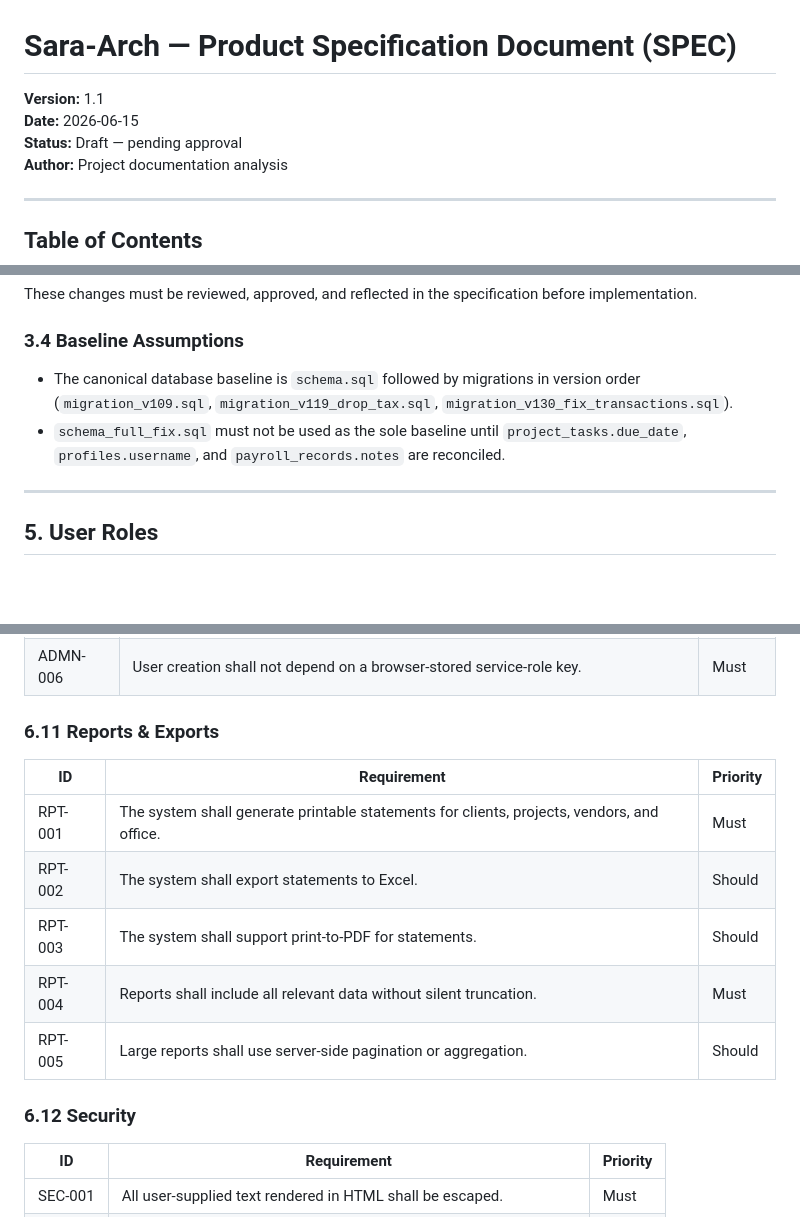
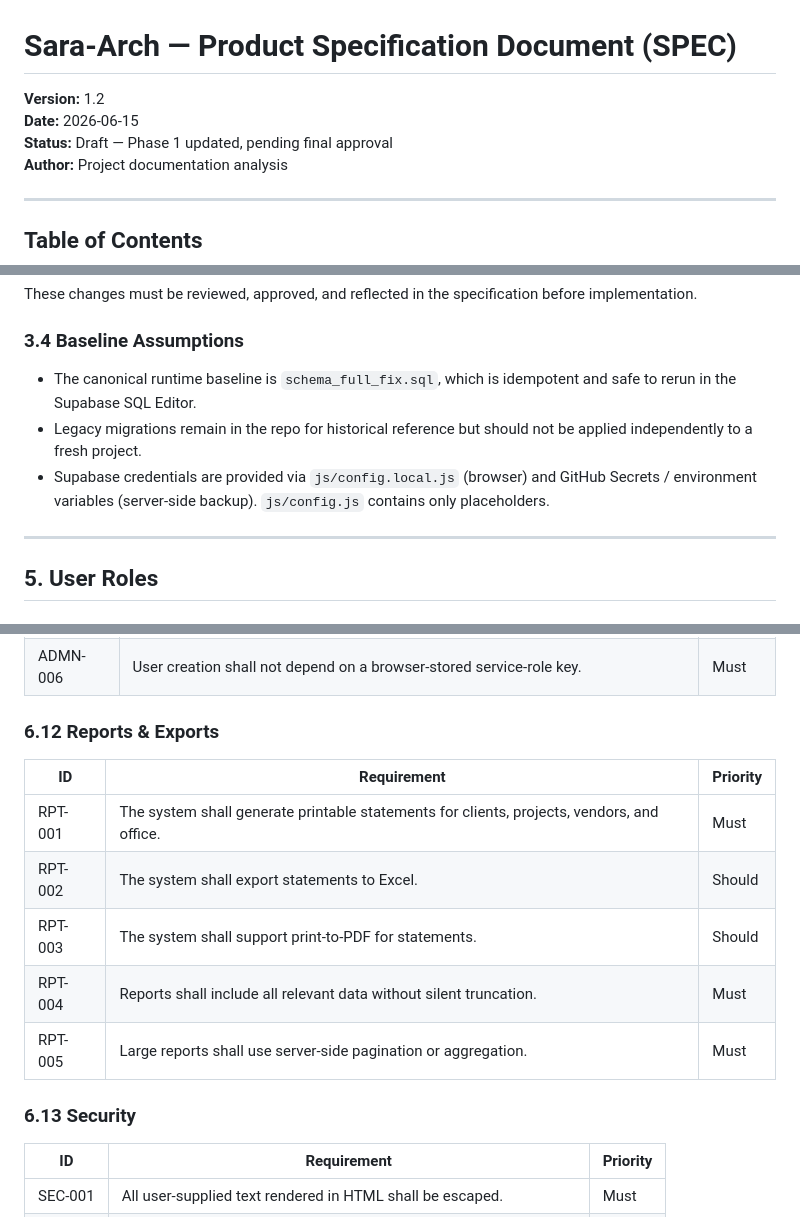
Before and after one commit to Gendy92/Sara-Arch, a Markdown page: SPEC.md, 3 parts joined by grey strips. Rendered like a GitHub page; blank space fills up the shorter version.

```diff
--- a/SPEC.md
+++ b/SPEC.md
@@ -1,8 +1,8 @@
 # Sara-Arch — Product Specification Document (SPEC)
 
-**Version:** 1.1
+**Version:** 1.2
 **Date:** 2026-06-15
-**Status:** Draft — pending approval
+**Status:** Draft — Phase 1 updated, pending final approval
 **Author:** Project documentation analysis
 
 ---
@@ -114,8 +122,9 @@ These changes must be reviewed, approved, and reflected in the specification bef
 
 ### 3.4 Baseline Assumptions
 
-- The canonical database baseline is `schema.sql` followed by migrations in version order (`migration_v109.sql`, `migration_v119_drop_tax.sql`, `migration_v130_fix_transactions.sql`).
-- `schema_full_fix.sql` must not be used as the sole baseline until `project_tasks.due_date`, `profiles.username`, and `payroll_records.notes` are reconciled.
+- The canonical runtime baseline is `schema_full_fix.sql`, which is idempotent and safe to rerun in the Supabase SQL Editor.
+- Legacy migrations remain in the repo for historical reference but should not be applied independently to a fresh project.
+- Supabase credentials are provided via `js/config.local.js` (browser) and GitHub Secrets / environment variables (server-side backup). `js/config.js` contains only placeholders.
 
 ---
 
@@ -288,7 +305,7 @@ The following screens are restricted to administrators regardless of `user_permi
 | ADMN-005 | Admins shall be able to export all tables as a ZIP of JSON files. | Must |
 | ADMN-006 | User creation shall not depend on a browser-stored service-role key. | Must |
 
-### 6.11 Reports & Exports
+### 6.12 Reports & Exports
 
 | ID | Requirement | Priority |
 |----|-------------|----------|
@@ -296,9 +313,9 @@ The following screens are restricted to administrators regardless of `user_permi
 | RPT-002 | The system shall export statements to Excel. | Should |
 | RPT-003 | The system shall support print-to-PDF for statements. | Should |
 | RPT-004 | Reports shall include all relevant data without silent truncation. | Must |
-| RPT-005 | Large reports shall use server-side pagination or aggregation. | Should |
+| RPT-005 | Large reports shall use server-side pagination or aggregation. | Must |
 
-### 6.12 Security
+### 6.13 Security
 
 | ID | Requirement | Priority |
 |----|-------------|----------|
```
Also changed, not shown: other parts of SPEC.md (+53 -37 lines).
